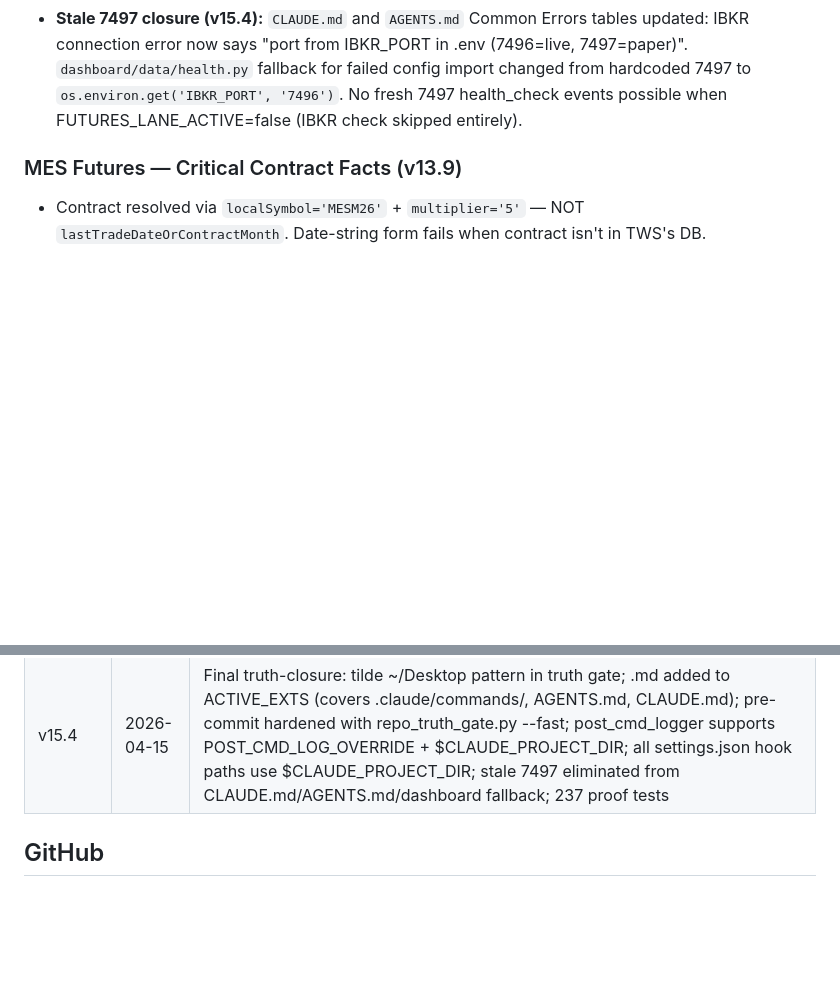
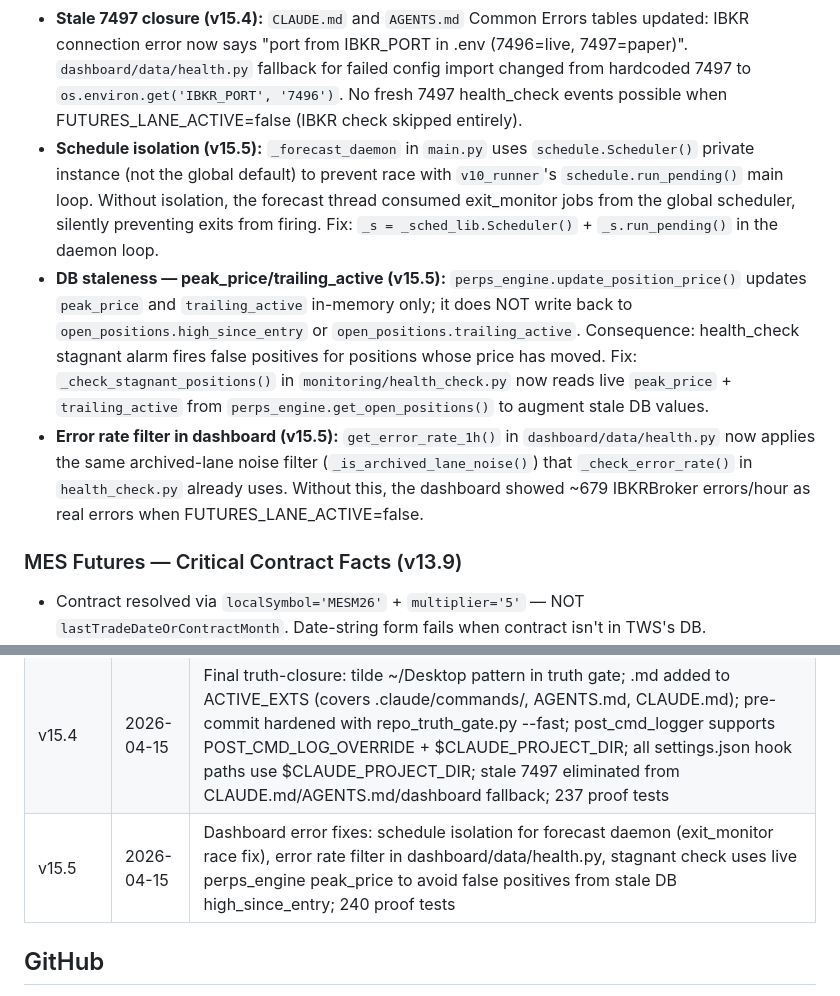
Before and after one commit to futureisnowtech/trading-bot-main, a Markdown page: CLAUDE.md, 2 parts joined by grey strips. Drawn GitHub-style; blank space fills up the shorter version.

```diff
--- a/CLAUDE.md
+++ b/CLAUDE.md
@@ -126,6 +126,9 @@ Fully autonomous AI trading system: scans Kraken Futures + Binance USDM + Hyperl
 - **Truth gate hardening (v15.4):** truth gate now catches both absolute `/Users/*/` + Desktop + `/algo_trading_final` paths AND tilde-prefixed Desktop paths. `.md` added to `ACTIVE_EXTS` so `.claude/commands/`, `.claude/agents/`, `AGENTS.md`, `CLAUDE.md` are scanned. `CHANGELOG.md` added to `SKIP_FILES` (historical commit descriptions only). Pre-commit now runs `repo_truth_gate.py --fast` before `validate.py`. 237 proof tests.
 - **Hook path discipline (v15.4):** all `.claude/settings.json` hook commands use `$CLAUDE_PROJECT_DIR/...` (Anthropic documented mechanism) for path-independent execution. `post_cmd_logger.sh` supports `POST_CMD_LOG_OVERRIDE` env var for test-harness isolation and uses `$CLAUDE_PROJECT_DIR` when set. Both approaches ensure the hook works regardless of the CWD at hook invocation time.
 - **Stale 7497 closure (v15.4):** `CLAUDE.md` and `AGENTS.md` Common Errors tables updated: IBKR connection error now says "port from IBKR_PORT in .env (7496=live, 7497=paper)". `dashboard/data/health.py` fallback for failed config import changed from hardcoded 7497 to `os.environ.get('IBKR_PORT', '7496')`. No fresh 7497 health_check events possible when FUTURES_LANE_ACTIVE=false (IBKR check skipped entirely).
+- **Schedule isolation (v15.5):** `_forecast_daemon` in `main.py` uses `schedule.Scheduler()` private instance (not the global default) to prevent race with `v10_runner`'s `schedule.run_pending()` main loop. Without isolation, the forecast thread consumed exit_monitor jobs from the global scheduler, silently preventing exits from firing. Fix: `_s = _sched_lib.Scheduler()` + `_s.run_pending()` in the daemon loop.
+- **DB staleness — peak_price/trailing_active (v15.5):** `perps_engine.update_position_price()` updates `peak_price` and `trailing_active` in-memory only; it does NOT write back to `open_positions.high_since_entry` or `open_positions.trailing_active`. Consequence: health_check stagnant alarm fires false positives for positions whose price has moved. Fix: `_check_stagnant_positions()` in `monitoring/health_check.py` now reads live `peak_price` + `trailing_active` from `perps_engine.get_open_positions()` to augment stale DB values.
+- **Error rate filter in dashboard (v15.5):** `get_error_rate_1h()` in `dashboard/data/health.py` now applies the same archived-lane noise filter (`_is_archived_lane_noise()`) that `_check_error_rate()` in `health_check.py` already uses. Without this, the dashboard showed ~679 IBKRBroker errors/hour as real errors when FUTURES_LANE_ACTIVE=false.
 
 ### MES Futures — Critical Contract Facts (v13.9)
 
@@ -285,6 +288,7 @@ Set `TV_WEBHOOK_SECRET` in .env. Symbol mapping: BTCUSD → BTCUSDT.
 | v15.2 | 2026-04-15 | Runtime truth layer: system/lane state tables, lane registry, incident model, position reconciler, allocator scaffold, economics interface, live audit hooks, 219 proof tests |
 | v15.3 | 2026-04-15 | Repo truth closure: repo_truth_gate.py (Desktop path + hook root + live-start policy + CI checks), 18-file Desktop path purge, BLOCK 1b implicit live-start policy, pre-push git hook, CI strict gate, 231 proof tests |
 | v15.4 | 2026-04-15 | Final truth-closure: tilde ~/Desktop pattern in truth gate; .md added to ACTIVE_EXTS (covers .claude/commands/, AGENTS.md, CLAUDE.md); pre-commit hardened with repo_truth_gate.py --fast; post_cmd_logger supports POST_CMD_LOG_OVERRIDE + $CLAUDE_PROJECT_DIR; all settings.json hook paths use $CLAUDE_PROJECT_DIR; stale 7497 eliminated from CLAUDE.md/AGENTS.md/dashboard fallback; 237 proof tests |
+| v15.5 | 2026-04-15 | Dashboard error fixes: schedule isolation for forecast daemon (exit_monitor race fix), error rate filter in dashboard/data/health.py, stagnant check uses live perps_engine peak_price to avoid false positives from stale DB high_since_entry; 240 proof tests |
 
 ## GitHub
 - Repository: `futureisnowtech/trading-bot-main` (private)
```
Also changed, not shown: other parts of CLAUDE.md (+1 -1 lines), CHANGELOG.md (+3 -0 lines).
